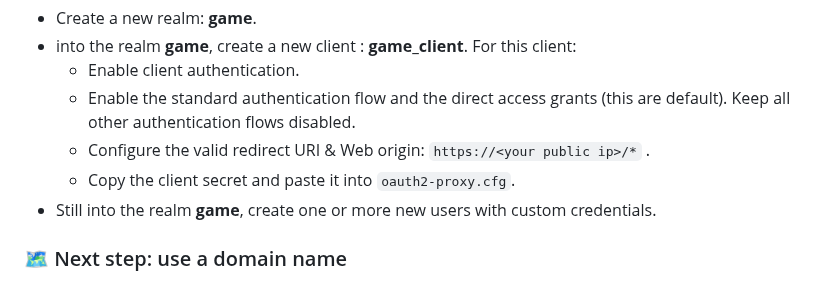
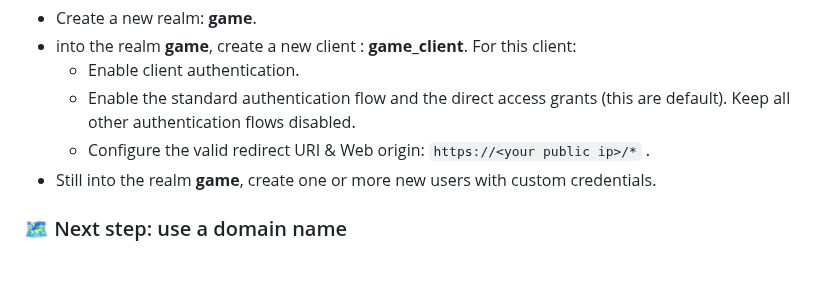
Before and after one commit to Almarch/pygotchi, a Markdown page: README.md, the part around the change. Rendered like a GitHub page.

```diff
--- a/README.md
+++ b/README.md
@@ -168,7 +168,6 @@ Once the web app will be launched, use `KEYCLOAK_ADMIN_PASSWORD` to access keycl
     - Enable client authentication.
     - Enable the standard authentication flow and the direct access grants (this are default). Keep all other authentication flows disabled.
     - Configure the valid redirect URI & Web origin: `https://<your public ip>/*` .
-    - Copy the client secret and paste it into `oauth2-proxy.cfg`.
 - Still into the realm **game**, create one or more new users with custom credentials.
 
 ### 🗺️ Next step: use a domain name
```
